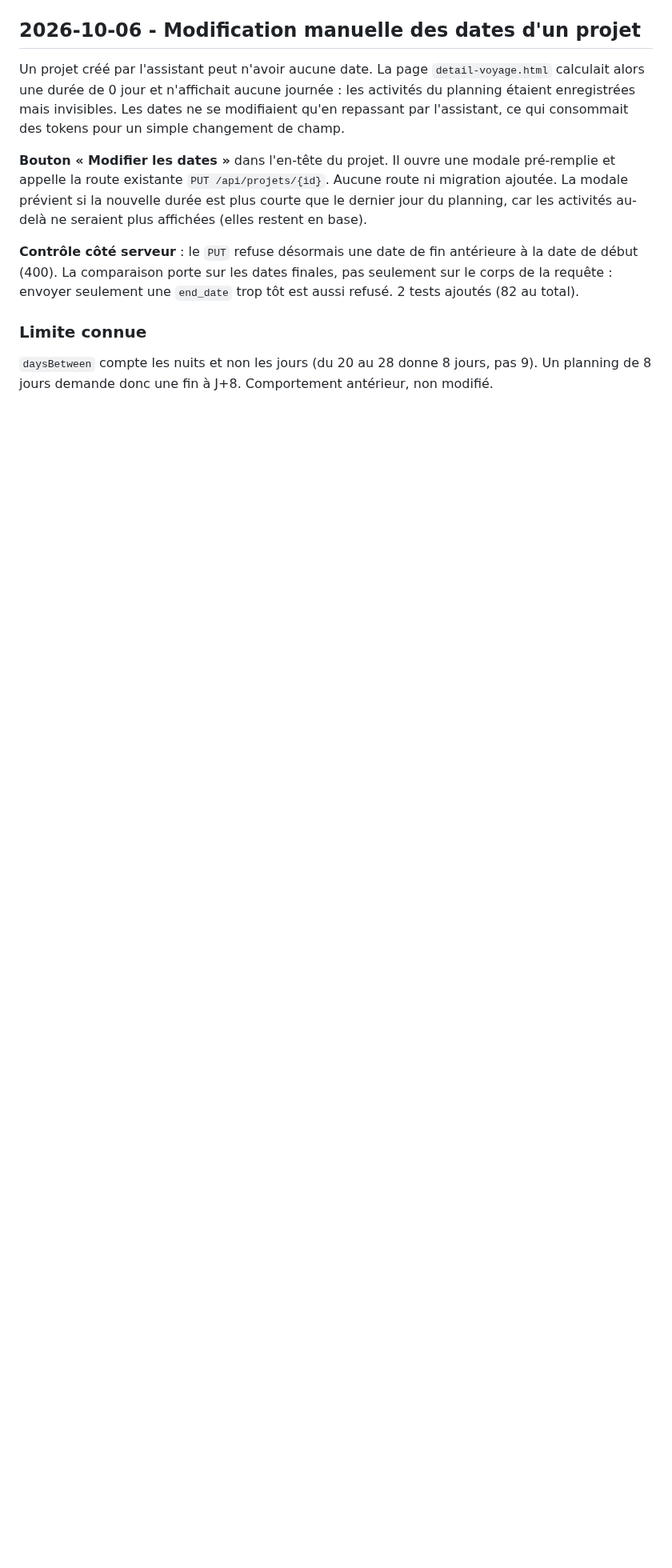
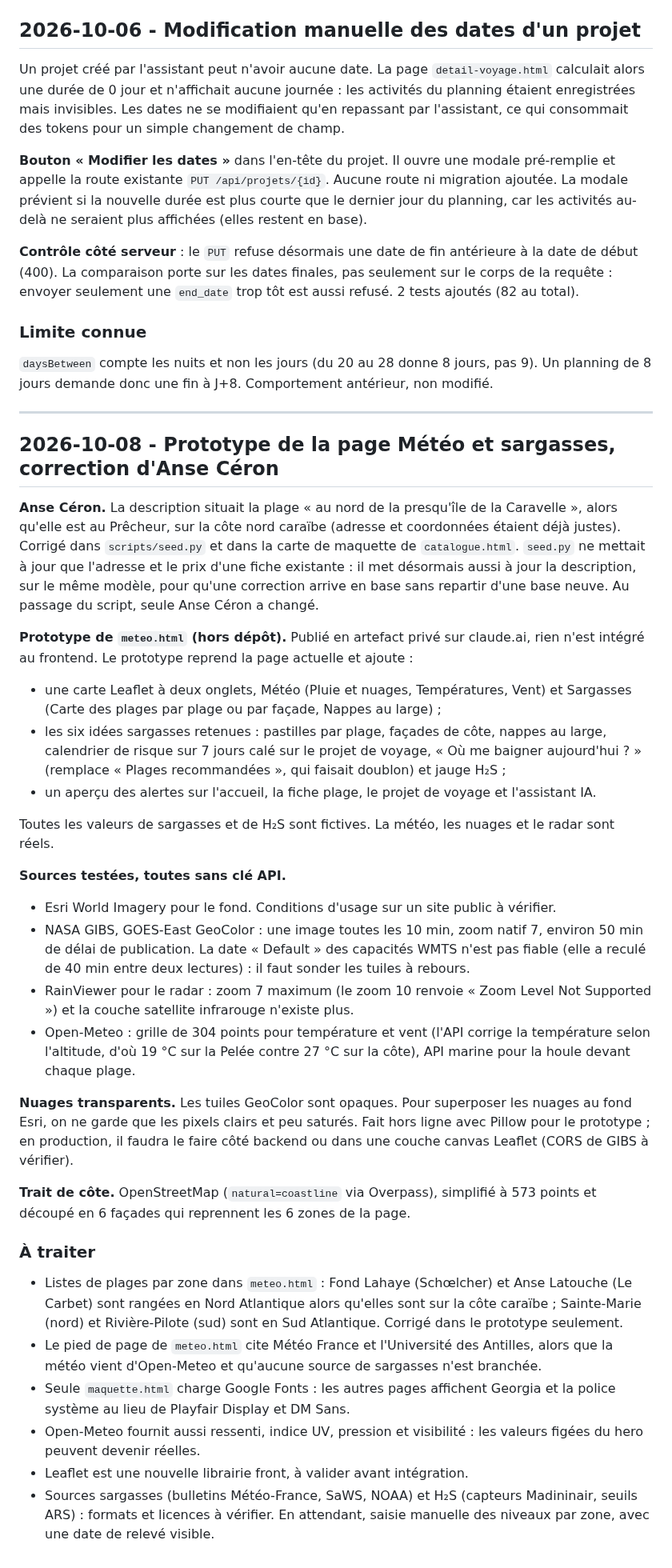
Before and after one commit to nohamoulma-hub/Projet-Martinique, a Markdown page: backend/JOURNAL.md, the part around the change. Shown at 80% size. GitHub-like rendering; blank space fills up the shorter version.

Commit message:
docs: journal entry for weather and sargassum prototype
Co-Authored-By: Claude Opus 5.5 <noreply@anthropic.com>

```diff
--- a/backend/JOURNAL.md
+++ b/backend/JOURNAL.md
@@ -1152,3 +1152,62 @@ la requête : envoyer seulement une `end_date` trop tôt est aussi refusé. 2 te
 
 `daysBetween` compte les nuits et non les jours (du 20 au 28 donne 8 jours, pas 9). Un
 planning de 8 jours demande donc une fin à J+8. Comportement antérieur, non modifié.
+
+---
+
+## 2026-10-08 - Prototype de la page Météo et sargasses, correction d'Anse Céron
+
+**Anse Céron.** La description situait la plage « au nord de la presqu'île de la Caravelle »,
+alors qu'elle est au Prêcheur, sur la côte nord caraïbe (adresse et coordonnées étaient déjà
+justes). Corrigé dans `scripts/seed.py` et dans la carte de maquette de `catalogue.html`.
+`seed.py` ne mettait à jour que l'adresse et le prix d'une fiche existante : il met
+désormais aussi à jour la description, sur le même modèle, pour qu'une correction arrive en
+base sans repartir d'une base neuve. Au passage du script, seule Anse Céron a changé.
+
+**Prototype de `meteo.html` (hors dépôt).** Publié en artefact privé sur claude.ai, rien
+n'est intégré au frontend. Le prototype reprend la page actuelle et ajoute :
+- une carte Leaflet à deux onglets, Météo (Pluie et nuages, Températures, Vent) et
+  Sargasses (Carte des plages par plage ou par façade, Nappes au large) ;
+- les six idées sargasses retenues : pastilles par plage, façades de côte, nappes au large,
+  calendrier de risque sur 7 jours calé sur le projet de voyage, « Où me baigner
+  aujourd'hui ? » (remplace « Plages recommandées », qui faisait doublon) et jauge H₂S ;
+- un aperçu des alertes sur l'accueil, la fiche plage, le projet de voyage et l'assistant IA.
+
+Toutes les valeurs de sargasses et de H₂S sont fictives. La météo, les nuages et le radar
+sont réels.
+
+**Sources testées, toutes sans clé API.**
+- Esri World Imagery pour le fond. Conditions d'usage sur un site public à vérifier.
+- NASA GIBS, GOES-East GeoColor : une image toutes les 10 min, zoom natif 7, environ
+  50 min de délai de publication. La date « Default » des capacités WMTS n'est pas fiable
+  (elle a reculé de 40 min entre deux lectures) : il faut sonder les tuiles à rebours.
+- RainViewer pour le radar : zoom 7 maximum (le zoom 10 renvoie « Zoom Level Not
+  Supported ») et la couche satellite infrarouge n'existe plus.
+- Open-Meteo : grille de 304 points pour température et vent (l'API corrige la
+  température selon l'altitude, d'où 19 °C sur la Pelée contre 27 °C sur la côte), API
+  marine pour la houle devant chaque plage.
+
+**Nuages transparents.** Les tuiles GeoColor sont opaques. Pour superposer les nuages au
+fond Esri, on ne garde que les pixels clairs et peu saturés. Fait hors ligne avec Pillow
+pour le prototype ; en production, il faudra le faire côté backend ou dans une couche
+canvas Leaflet (CORS de GIBS à vérifier).
+
+**Trait de côte.** OpenStreetMap (`natural=coastline` via Overpass), simplifié à 573
+points et découpé en 6 façades qui reprennent les 6 zones de la page.
+
+### À traiter
+
+- Listes de plages par zone dans `meteo.html` : Fond Lahaye (Schœlcher) et Anse Latouche
+  (Le Carbet) sont rangées en Nord Atlantique alors qu'elles sont sur la côte caraïbe ;
+  Sainte-Marie (nord) et Rivière-Pilote (sud) sont en Sud Atlantique. Corrigé dans le
+  prototype seulement.
+- Le pied de page de `meteo.html` cite Météo France et l'Université des Antilles, alors
+  que la météo vient d'Open-Meteo et qu'aucune source de sargasses n'est branchée.
+- Seule `maquette.html` charge Google Fonts : les autres pages affichent Georgia et la
+  police système au lieu de Playfair Display et DM Sans.
+- Open-Meteo fournit aussi ressenti, indice UV, pression et visibilité : les valeurs
+  figées du hero peuvent devenir réelles.
+- Leaflet est une nouvelle librairie front, à valider avant intégration.
+- Sources sargasses (bulletins Météo-France, SaWS, NOAA) et H₂S (capteurs Madininair,
+  seuils ARS) : formats et licences à vérifier. En attendant, saisie manuelle des niveaux
+  par zone, avec une date de relevé visible.
```
